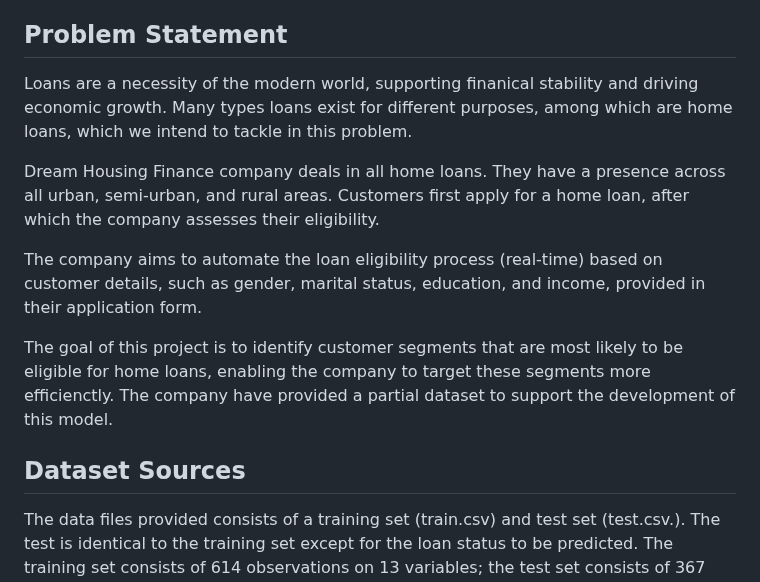
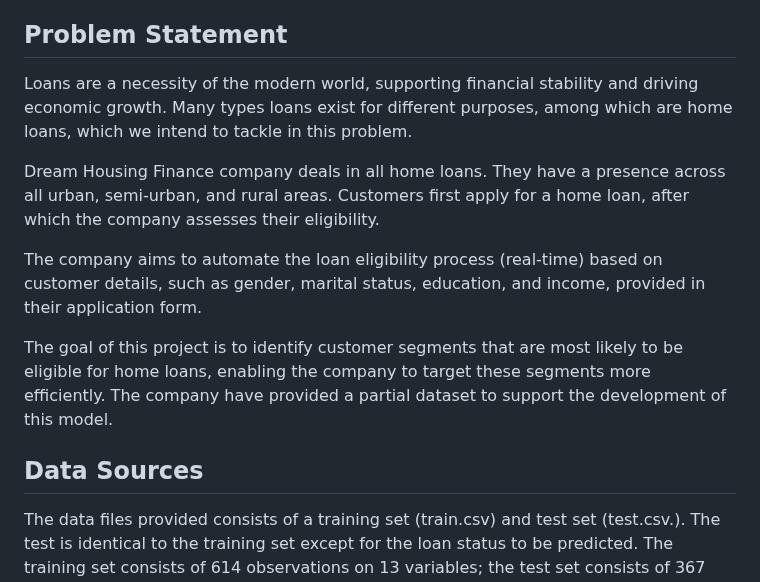
Before and after one commit to aliason/loan-prediction, a Markdown page: README.md, the part around the change. Rendered like a GitHub page.

```diff
--- a/README.md
+++ b/README.md
@@ -8,15 +8,15 @@ My project tackles a binary classification problem: predicting loan eligibility
 Data are pulled from [Kaggle](https://www.kaggle.com/datasets/vikasukani/loan-eligible-dataset) (originally sourced from an [Analytics Vidhya Hackathon](https://datahack.analyticsvidhya.com/contest/practice-problem-loan-prediction-iii/#ProblemStatement).
 
 ## Problem Statement
-Loans are a necessity of the modern world, supporting finanical stability and driving economic growth. Many types loans exist for different purposes, among which are home loans, which we intend to tackle in this problem.
+Loans are a necessity of the modern world, supporting financial stability and driving economic growth. Many types loans exist for different purposes, among which are home loans, which we intend to tackle in this problem.
 
 Dream Housing Finance company deals in all home loans. They have a presence across all urban, semi-urban, and rural areas. Customers first apply for a home loan, after which the company assesses their eligibility.
 
 The company aims to automate the loan eligibility process (real-time) based on customer details, such as gender, marital status, education, and income, provided in their application form.
 
-The goal of this project is to identify customer segments that are most likely to be eligible for home loans, enabling the company to target these segments more efficienctly. The company have provided a partial dataset to support the development of this model.
+The goal of this project is to identify customer segments that are most likely to be eligible for home loans, enabling the company to target these segments more efficiently. The company have provided a partial dataset to support the development of this model.
 
-## Dataset Sources
+## Data Sources
 The data files provided consists of a training set (train.csv) and test set (test.csv.). The test is identical to the training set except for the loan status to be predicted. The training set consists of 614 observations on 13 variables; the test set consists of 367 observations on 12.
 
 As my project will apply supervised learning methods, I will only be using the training set. I will perform a 70/30 split on train.csv and utilize the response values to assess predictive accuracy.
```
